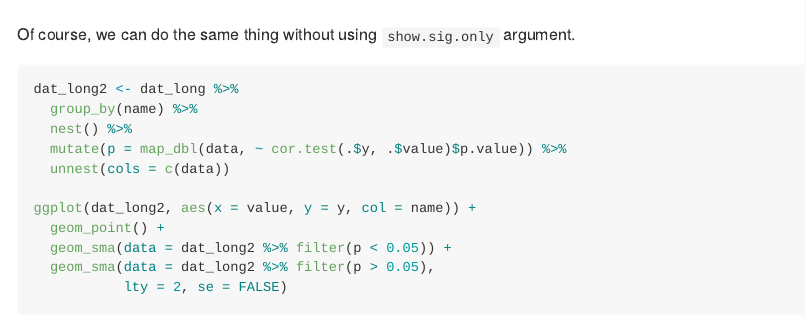
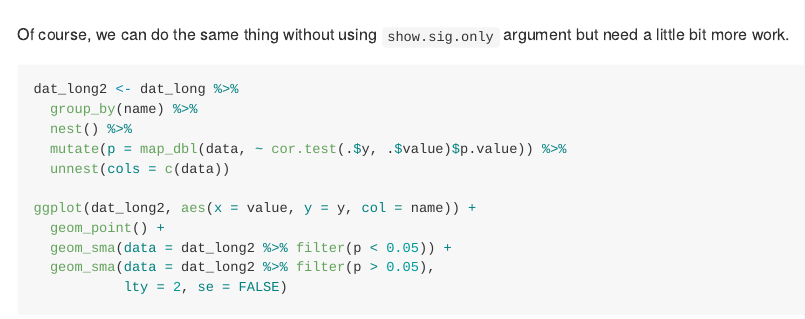
Before and after one commit to mattocci27/ggsma, an R Markdown document (README.Rmd): the page in a window 1100 px wide, from 5050 px down. The pictures show the output file README.html that the author committed with the source, opened offline.

Commit message:
updated README

````diff
--- a/README.Rmd
+++ b/README.Rmd
@@ -83,7 +83,8 @@ ggplot(dat_long, aes(x = value, y = y, col = name)) +
 
 ```
 
-Of course, we can do the same thing without using `show.sig.only` argument.
+Of course, we can do the same thing without using `show.sig.only` argument but
+need a little bit more work.
 
 ```{r}
 dat_long2 <- dat_long %>%
````
Also changed, not shown: README.html, README.md.
